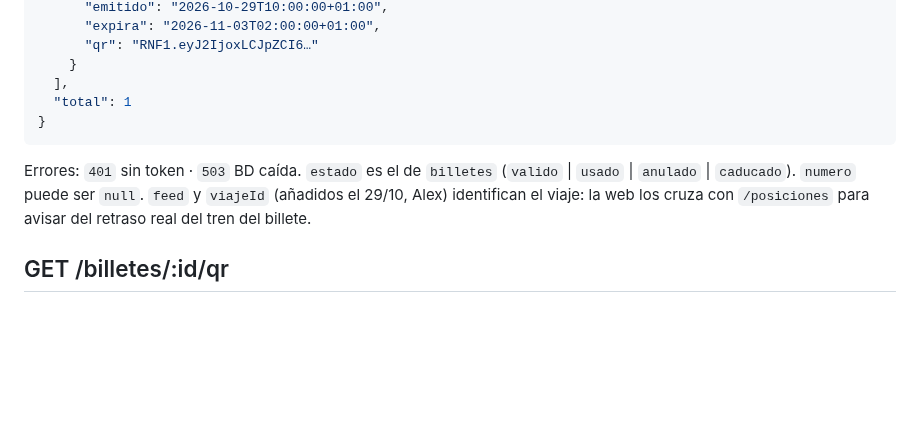
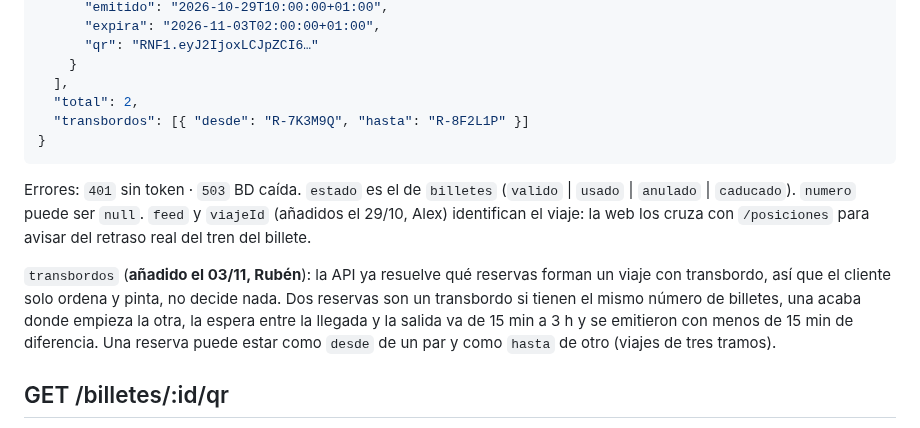
Before and after one commit to Alex-Oses/renfe-app, a Markdown page: obsidian/02-contratos-api/endpoints.md, the part around the change. GitHub-like rendering; blank space fills up the shorter version.

Commit message:
docs(vault): contrato de los transbordos en GET /billetes

````diff
--- a/obsidian/02-contratos-api/endpoints.md
+++ b/obsidian/02-contratos-api/endpoints.md
@@ -724,7 +724,8 @@ Response 200:
       "qr": "RNF1.eyJ2IjoxLCJpZCI6…"
     }
   ],
-  "total": 1
+  "total": 2,
+  "transbordos": [{ "desde": "R-7K3M9Q", "hasta": "R-8F2L1P" }]
 }
 ```
 
@@ -732,6 +733,12 @@ Errores: `401` sin token · `503` BD caída. `estado` es el de `billetes` (`vali
 `anulado` | `caducado`). `numero` puede ser `null`.
 `feed` y `viajeId` (añadidos el 29/10, Alex) identifican el viaje: la web los cruza con `/posiciones`
 para avisar del retraso real del tren del billete.
+
+`transbordos` (**añadido el 03/11, Rubén**): la API ya resuelve qué reservas forman un viaje con
+transbordo, así que el cliente solo ordena y pinta, no decide nada. Dos reservas son un transbordo si
+tienen el mismo número de billetes, una acaba donde empieza la otra, la espera entre la llegada y la
+salida va de 15 min a 3 h y se emitieron con menos de 15 min de diferencia. Una reserva puede estar
+como `desde` de un par y como `hasta` de otro (viajes de tres tramos).
 
 ## GET /billetes/:id/qr
 
````
